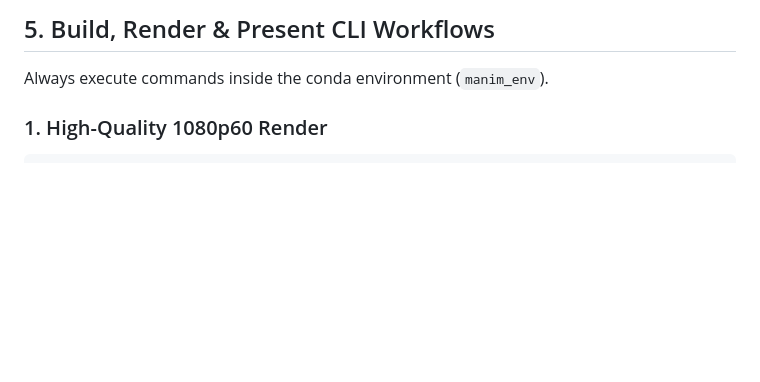
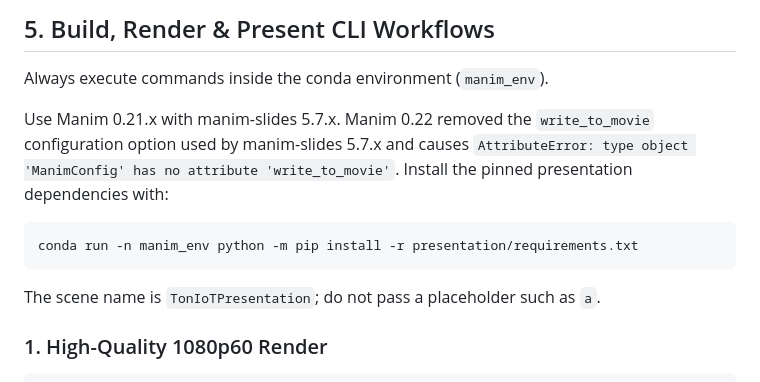
Before and after one commit to KaziRifatMorshed/TON_IOT_NETWORK_IS_Lab_CSEKU, a Markdown page: presentation/.agents.md, the part around the change. GitHub-like rendering; blank space fills up the shorter version.

````diff
--- a/presentation/.agents.md
+++ b/presentation/.agents.md
@@ -111,6 +111,17 @@ Positioned at `DOWN_EDGE`, persistent on all slides:
 
 Always execute commands inside the conda environment (`manim_env`).
 
+Use Manim 0.21.x with manim-slides 5.7.x. Manim 0.22 removed the
+`write_to_movie` configuration option used by manim-slides 5.7.x and causes
+`AttributeError: type object 'ManimConfig' has no attribute 'write_to_movie'`.
+Install the pinned presentation dependencies with:
+
+```bash
+conda run -n manim_env python -m pip install -r presentation/requirements.txt
+```
+
+The scene name is `TonIoTPresentation`; do not pass a placeholder such as `a`.
+
 ### 1. High-Quality 1080p60 Render
 ```bash
 conda activate manim_env
````
